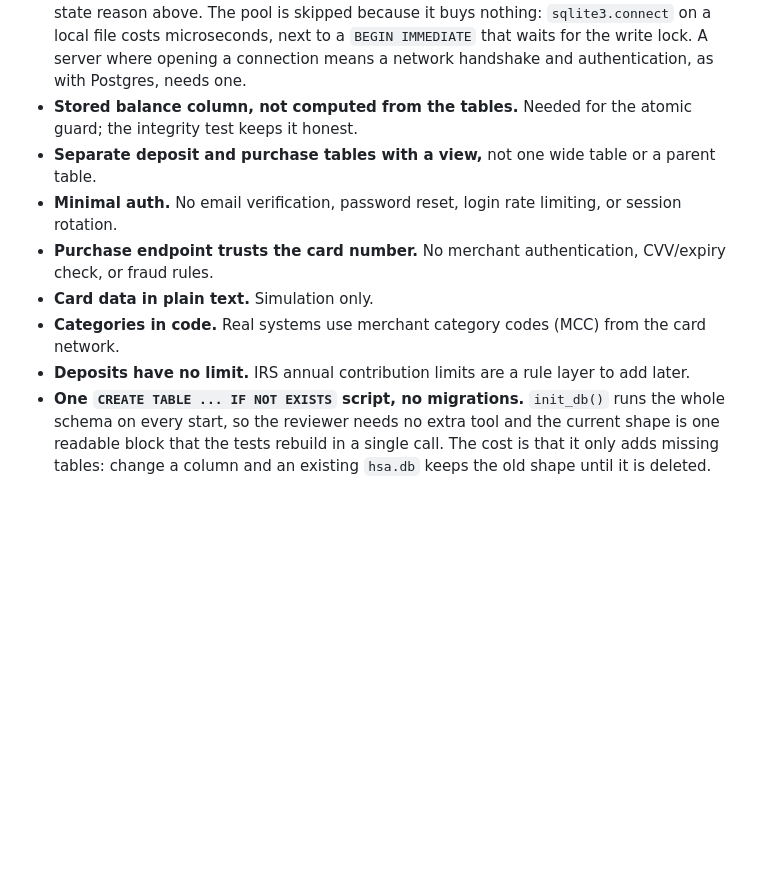
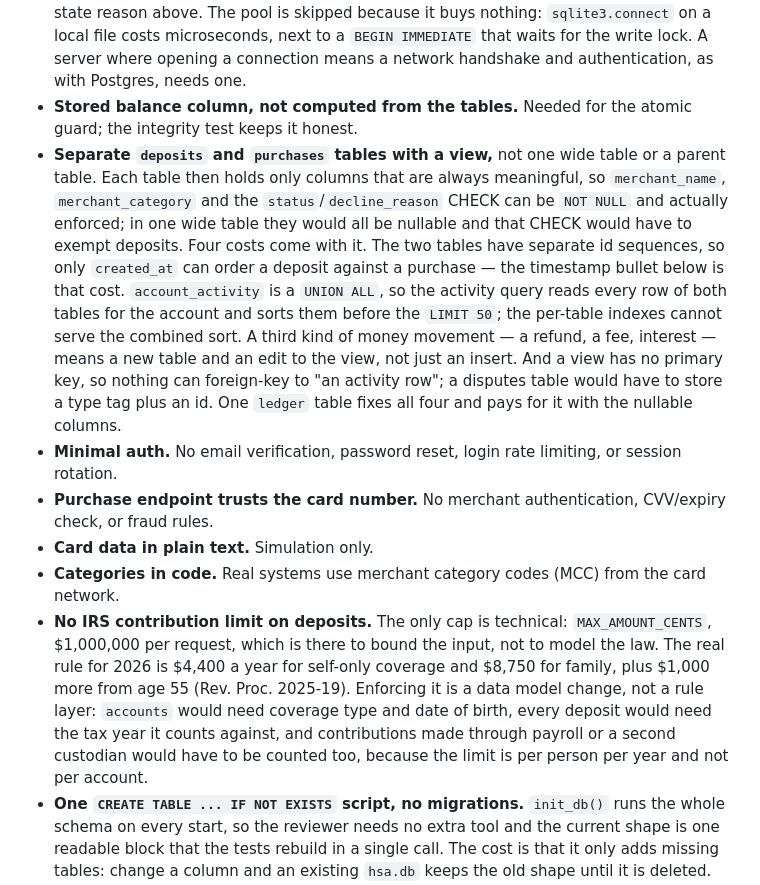
Before and after one commit to hruif/HSA-Account-Simulation, a Markdown page: architecture.md, the part around the change. Drawn GitHub-style; blank space fills up the shorter version.

Commit message:
Name the real costs in two design-tradeoff bullets [skip ci]
Both bullets stated a benefit and called it a tradeoff, with no cost
named.

- Separate deposits/purchases tables: list the four costs of the split
  (no shared id sequence, the UNION ALL view cannot use an index for the
  activity sort, a third money type needs a new table, and a view has no
  primary key to foreign-key against), and say what the single ledger
  table would buy and cost instead.
- Deposit limits: the old bullet said "deposits have no limit", which is
  wrong twice over. There is a technical cap (MAX_AMOUNT_CENTS), and
  there is a real IRS limit: $4,400 self-only and $8,750 family for 2026,
  plus $1,000 from age 55. Enforcing it needs coverage type, date of
  birth and a tax year per deposit, so it is a data model change rather
  than the "rule layer" the bullet claimed.

Documentation only; no code changed.

Co-Authored-By: Claude Opus 5 <noreply@anthropic.com>
Agent-Model: claude-opus-5

```diff
--- a/architecture.md
+++ b/architecture.md
@@ -335,12 +335,12 @@ The same three guards work unchanged on Postgres (with row locks instead of a wh
 - **SQLite, not Postgres.** Zero setup for the reviewer. The write lock covers the whole database, which limits throughput but is correct for a single-node demo. The same SQL works on Postgres.
 - **A new connection per request, not a pool.** A pool would be safe — it lends each request a connection of its own and takes it back, which is the part that matters; what is never safe is two requests using one connection at the same time, for the transaction-state reason above. The pool is skipped because it buys nothing: `sqlite3.connect` on a local file costs microseconds, next to a `BEGIN IMMEDIATE` that waits for the write lock. A server where opening a connection means a network handshake and authentication, as with Postgres, needs one.
 - **Stored balance column, not computed from the tables.** Needed for the atomic guard; the integrity test keeps it honest.
-- **Separate deposit and purchase tables with a view,** not one wide table or a parent table.
+- **Separate `deposits` and `purchases` tables with a view,** not one wide table or a parent table. Each table then holds only columns that are always meaningful, so `merchant_name`, `merchant_category` and the `status`/`decline_reason` CHECK can be `NOT NULL` and actually enforced; in one wide table they would all be nullable and that CHECK would have to exempt deposits. Four costs come with it. The two tables have separate id sequences, so only `created_at` can order a deposit against a purchase — the timestamp bullet below is that cost. `account_activity` is a `UNION ALL`, so the activity query reads every row of both tables for the account and sorts them before the `LIMIT 50`; the per-table indexes cannot serve the combined sort. A third kind of money movement — a refund, a fee, interest — means a new table and an edit to the view, not just an insert. And a view has no primary key, so nothing can foreign-key to "an activity row"; a disputes table would have to store a type tag plus an id. One `ledger` table fixes all four and pays for it with the nullable columns.
 - **Minimal auth.** No email verification, password reset, login rate limiting, or session rotation.
 - **Purchase endpoint trusts the card number.** No merchant authentication, CVV/expiry check, or fraud rules.
 - **Card data in plain text.** Simulation only.
 - **Categories in code.** Real systems use merchant category codes (MCC) from the card network.
-- **Deposits have no limit.** IRS annual contribution limits are a rule layer to add later.
+- **No IRS contribution limit on deposits.** The only cap is technical: `MAX_AMOUNT_CENTS`, $1,000,000 per request, which is there to bound the input, not to model the law. The real rule for 2026 is $4,400 a year for self-only coverage and $8,750 for family, plus $1,000 more from age 55 (Rev. Proc. 2025-19). Enforcing it is a data model change, not a rule layer: `accounts` would need coverage type and date of birth, every deposit would need the tax year it counts against, and contributions made through payroll or a second custodian would have to be counted too, because the limit is per person per year and not per account.
 - **One `CREATE TABLE ... IF NOT EXISTS` script, no migrations.** `init_db()` runs the whole schema on every start, so the reviewer needs no extra tool and the current shape is one readable block that the tests rebuild in a single call. The cost is that it only adds missing tables: change a column and an existing `hsa.db` keeps the old shape until it is deleted. Numbered migration files with an applied-migrations table are what a deployed system needs; here there is no old data anywhere to upgrade: `hsa.db*` is git-ignored and never committed, so a clone has no database at all and the first run builds the current schema. Only a checkout that has already been run needs the file deleted after a schema change.
 - **Order comes from a millisecond timestamp, not from one id sequence.** `deposits` and `purchases` have separate ids, so nothing but `created_at` can put a deposit and a purchase in order. At one-second precision they came back in the wrong order, which is why the default is now `strftime('%Y-%m-%d %H:%M:%f','now')`. Two rows written inside the same millisecond can still tie, and then their order is arbitrary again: measured at about 33 writes per millisecond when a script drives the service layer flat out, and never in a browser, where a round trip is far longer. The effect is confined to how two rows are listed — balances and approvals are decided by the `UPDATE`, not by this sort — so it did not justify the fix that removes it, which is one `ledger` table with a single id sequence. That is the change to make if this grows.
 - **`PRAGMA synchronous = NORMAL` with WAL.** Every committed transaction stays consistent and the database cannot be corrupted, but the WAL is not fsynced on each commit, so a host crash or power cut can lose the last few commits. For a local simulation that trade buys a large write speed-up; a real ledger would use `FULL`.
```
